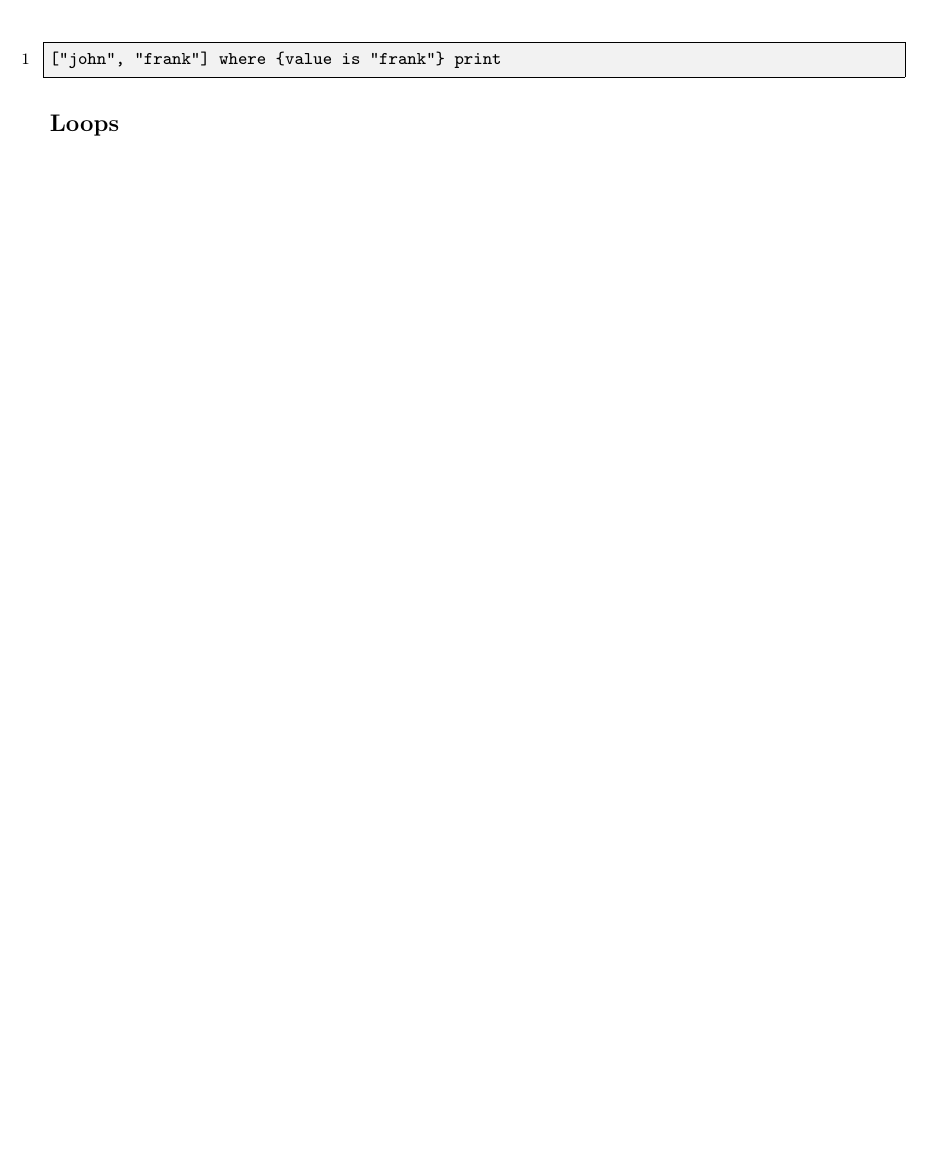
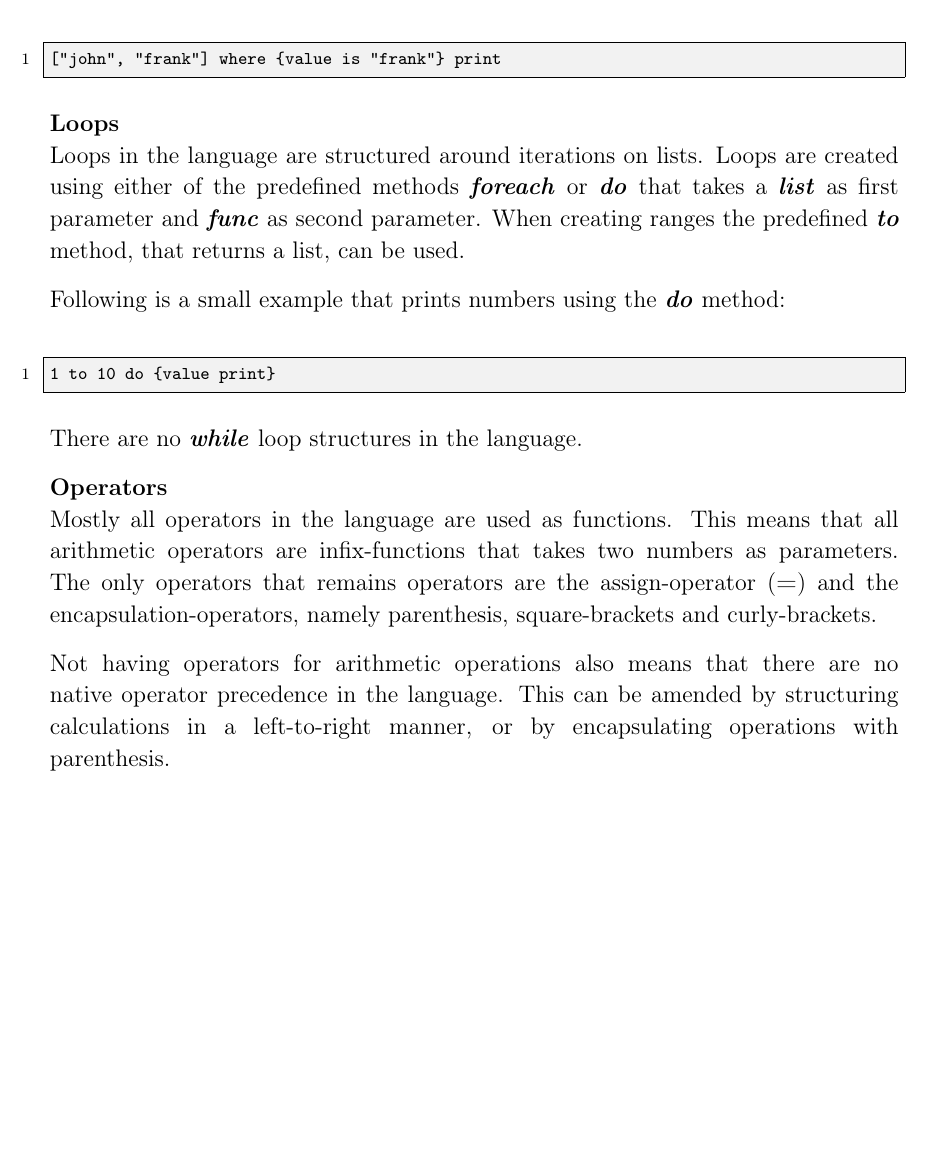
Before and after one commit to HotCL/P4-HCL, a LaTeX thesis (report/main.tex, which reads report/3.Theory/LanguageSpecification.tex): part of page 23 of 30, cut so that both start at the same text, the shorter picture padded with empty space. Compiled offline with pdfLaTeX.

Commit message:
HCLANG-47 Added description for loops, and operators

```diff
--- a/report/3.Theory/LanguageSpecification.tex
+++ b/report/3.Theory/LanguageSpecification.tex
@@ -73,3 +73,20 @@ The \textbf{where} method in this example returns an entry in the list based on
 \end{lstlisting}
 
 \textbf{Loops}\\
+Loops in the language are structured around iterations on lists.
+Loops are created using either of the predefined methods \textbf{\textit{foreach}} or \textbf{\textit{do}} that takes a \textbf{\textit{list}} as first parameter and \textbf{\textit{func}} as second parameter.
+When creating ranges the predefined \textbf{\textit{to}} method, that returns a list, can be used.
+
+Following is a small example that prints numbers using the \textbf{\textit{do}} method:
+\begin{lstlisting}
+1 to 10 do {value print}
+\end{lstlisting}
+There are no \textbf{\textit{while}} loop structures in the language.
+
+\textbf{Operators}\\
+Mostly all operators in the language are used as functions.
+This means that all arithmetic operators are infix-functions that takes two numbers as parameters.
+The only operators that remains operators are the assign-operator (\textbf{=}) and the encapsulation-operators, namely parenthesis, square-brackets and curly-brackets.
+
+Not having operators for arithmetic operations also means that there are no native operator precedence in the language.
+This can be amended by structuring calculations in a left-to-right manner, or by encapsulating operations with parenthesis.
```
Also changed, not shown: report/3.Theory/LanguageSpecification.tex (2 more changed lines).
